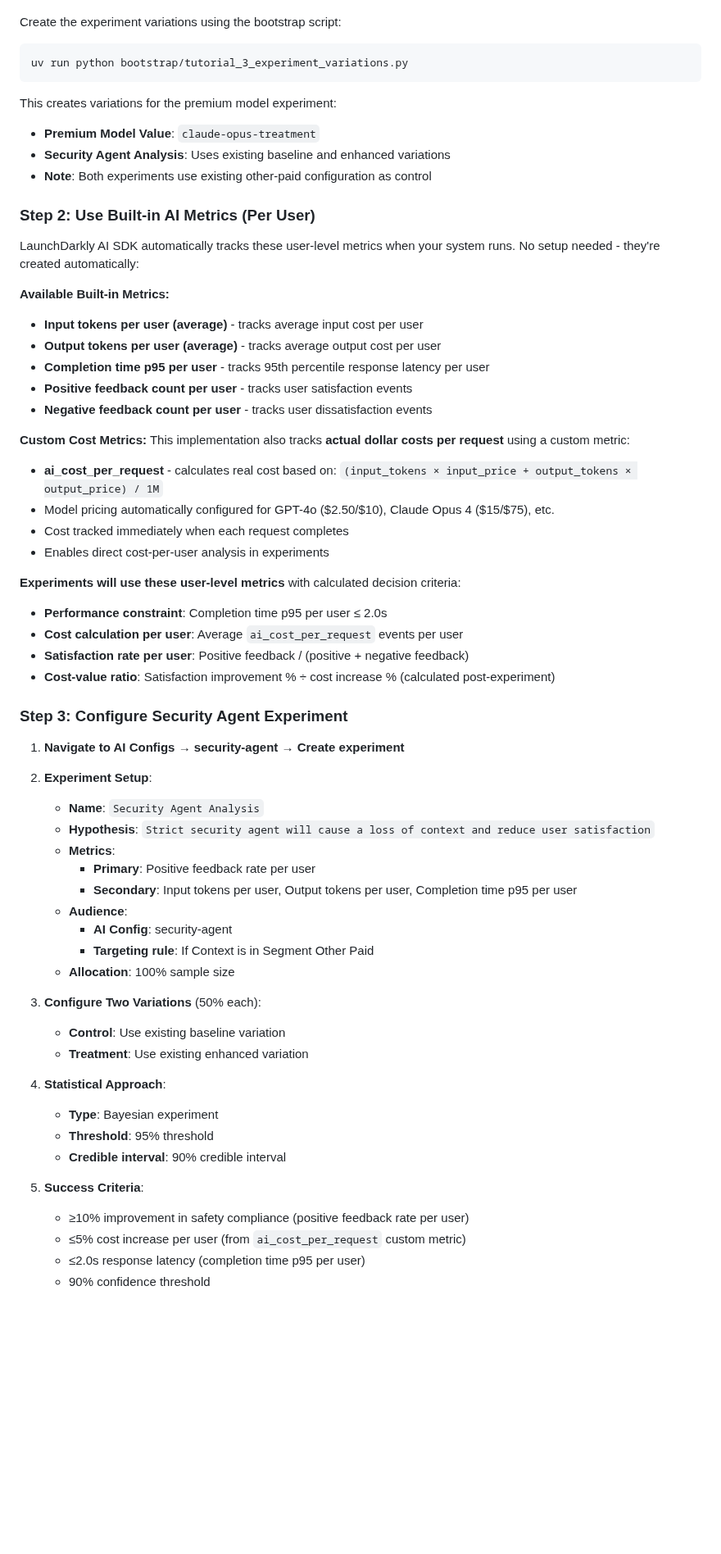
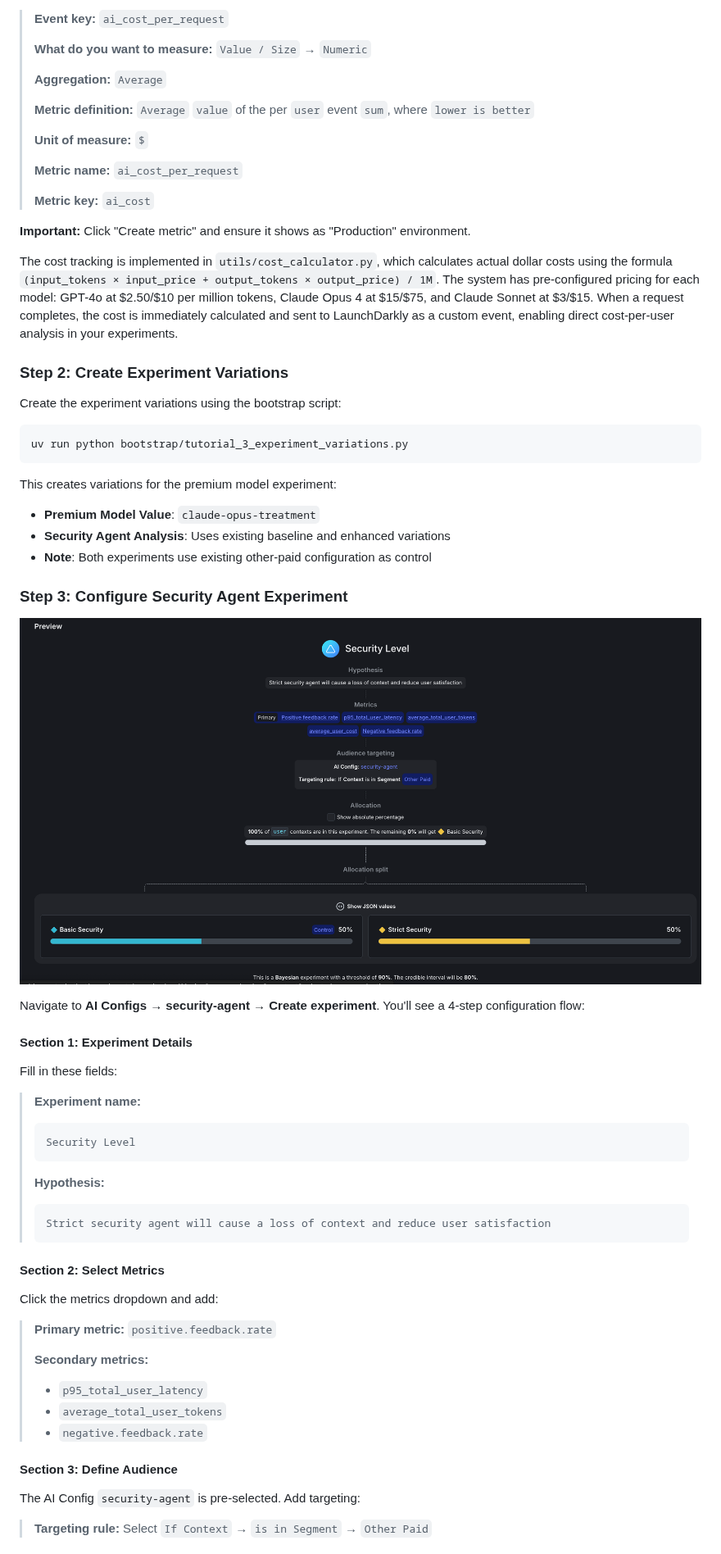
Before and after one commit to launchdarkly-labs/devrel-agents-tutorial, a Markdown page: tutorial_3.md, the part around one of its changes. Shown at 82% size. Rendered like a GitHub page; pictures changed too: screenshots/security_level.png (added); blank space fills up the shorter version.

Commit message:
revise tutorial

````diff
--- a/tutorial_3.md
+++ b/tutorial_3.md
@@ -63,3 +136,22 @@ You'll need:
+> **Event key:** `ai_cost_per_request`
+>
+> **What do you want to measure:** `Value / Size` → `Numeric`
+>
+> **Aggregation:** `Average`
+>
+> **Metric definition:** `Average` `value` of the per `user` event `sum`, where `lower is better`
+>
+> **Unit of measure:** `$`
+>
+> **Metric name:** `ai_cost_per_request`
+>
+> **Metric key:** `ai_cost`
+
+**Important:** Click "Create metric" and ensure it shows as "Production" environment.
+
+The cost tracking is implemented in `utils/cost_calculator.py`, which calculates actual dollar costs using the formula `(input_tokens × input_price + output_tokens × output_price) / 1M`. The system has pre-configured pricing for each model: GPT-4o at $2.50/$10 per million tokens, Claude Opus 4 at $15/$75, and Claude Sonnet at $3/$15. When a request completes, the cost is immediately calculated and sent to LaunchDarkly as a custom event, enabling direct cost-per-user analysis in your experiments.
+
+### **Step 2: Create Experiment Variations**
 
 Create the experiment variations using the bootstrap script:
 
@@ -72,55 +164,40 @@ This creates variations for the premium model experiment:
 - **Security Agent Analysis**: Uses existing baseline and enhanced variations
 - **Note**: Both experiments use existing other-paid configuration as control
 
-### **Step 2: Use Built-in AI Metrics (Per User)**
-
-LaunchDarkly AI SDK automatically tracks these user-level metrics when your system runs. No setup needed - they're created automatically:
-
-**Available Built-in Metrics:**
-- **Input tokens per user (average)** - tracks average input cost per user
-- **Output tokens per user (average)** - tracks average output cost per user
-- **Completion time p95 per user** - tracks 95th percentile response latency per user
-- **Positive feedback count per user** - tracks user satisfaction events
-- **Negative feedback count per user** - tracks user dissatisfaction events
-
-**Custom Cost Metrics:**
-This implementation also tracks **actual dollar costs per request** using a custom metric:
-- **ai_cost_per_request** - calculates real cost based on: `(input_tokens × input_price + output_tokens × output_price) / 1M`
-- Model pricing automatically configured for GPT-4o ($2.50/$10), Claude Opus 4 ($15/$75), etc.
-- Cost tracked immediately when each request completes
-- Enables direct cost-per-user analysis in experiments
-
-**Experiments will use these user-level metrics** with calculated decision criteria:
-- **Performance constraint**: Completion time p95 per user ≤ 2.0s
-- **Cost calculation per user**: Average `ai_cost_per_request` events per user
-- **Satisfaction rate per user**: Positive feedback / (positive + negative feedback)
-- **Cost-value ratio**: Satisfaction improvement % ÷ cost increase % (calculated post-experiment)
-
 ### **Step 3: Configure Security Agent Experiment**
 
-1. **Navigate to AI Configs** → **security-agent** → **Create experiment**
-2. **Experiment Setup**:
-   - **Name**: `Security Agent Analysis`
-   - **Hypothesis**: `Strict security agent will cause a loss of context and reduce user satisfaction`
-   - **Metrics**:
-     - **Primary**: Positive feedback rate per user
-     - **Secondary**: Input tokens per user, Output tokens per user, Completion time p95 per user
-   - **Audience**:
-     - **AI Config**: security-agent
-     - **Targeting rule**: If Context is in Segment Other Paid
-   - **Allocation**: 100% sample size
+![Security Agent Experiment Configuration](screenshots/security_level.png)
 
-3. **Configure Two Variations** (50% each):
-   - **Control**: Use existing baseline variation
-   - **Treatment**: Use existing enhanced variation
+Navigate to **AI Configs → security-agent → Create experiment**. You'll see a 4-step configuration flow:
 
-4. **Statistical Approach**:
-   - **Type**: Bayesian experiment
-   - **Threshold**: 95% threshold
-   - **Credible interval**: 90% credible interval
+#### **Section 1: Experiment Details**
 
-5. **Success Criteria**:
-   - ≥10% improvement in safety compliance (positive feedback rate per user)
-   - ≤5% cost increase per user (from `ai_cost_per_request` custom metric)
-   - ≤2.0s response latency (completion time p95 per user)
-   - 90% confidence threshold
+Fill in these fields:
+
+> **Experiment name:**
+> ```
+> Security Level
+> ```
+>
+> **Hypothesis:**
+> ```
+> Strict security agent will cause a loss of context and reduce user satisfaction
+> ```
+
+#### **Section 2: Select Metrics**
+
+Click the metrics dropdown and add:
+
+> **Primary metric:** `positive.feedback.rate`
+>
+> **Secondary metrics:**
+> - `p95_total_user_latency`
+> - `average_total_user_tokens`
+> - `negative.feedback.rate`
+
+#### **Section 3: Define Audience**
+
+The AI Config `security-agent` is pre-selected. Add targeting:
+
+> **Targeting rule:** Select `If Context` → `is in Segment` → `Other Paid`
+
````
Also changed, not shown: other parts of tutorial_3.md (+158 -27 lines), screenshots/cost.png (added), screenshots/premium_model.png (added), screenshots/tokens.png (added), screenshots/user_duration.png (added), 1 other file.
